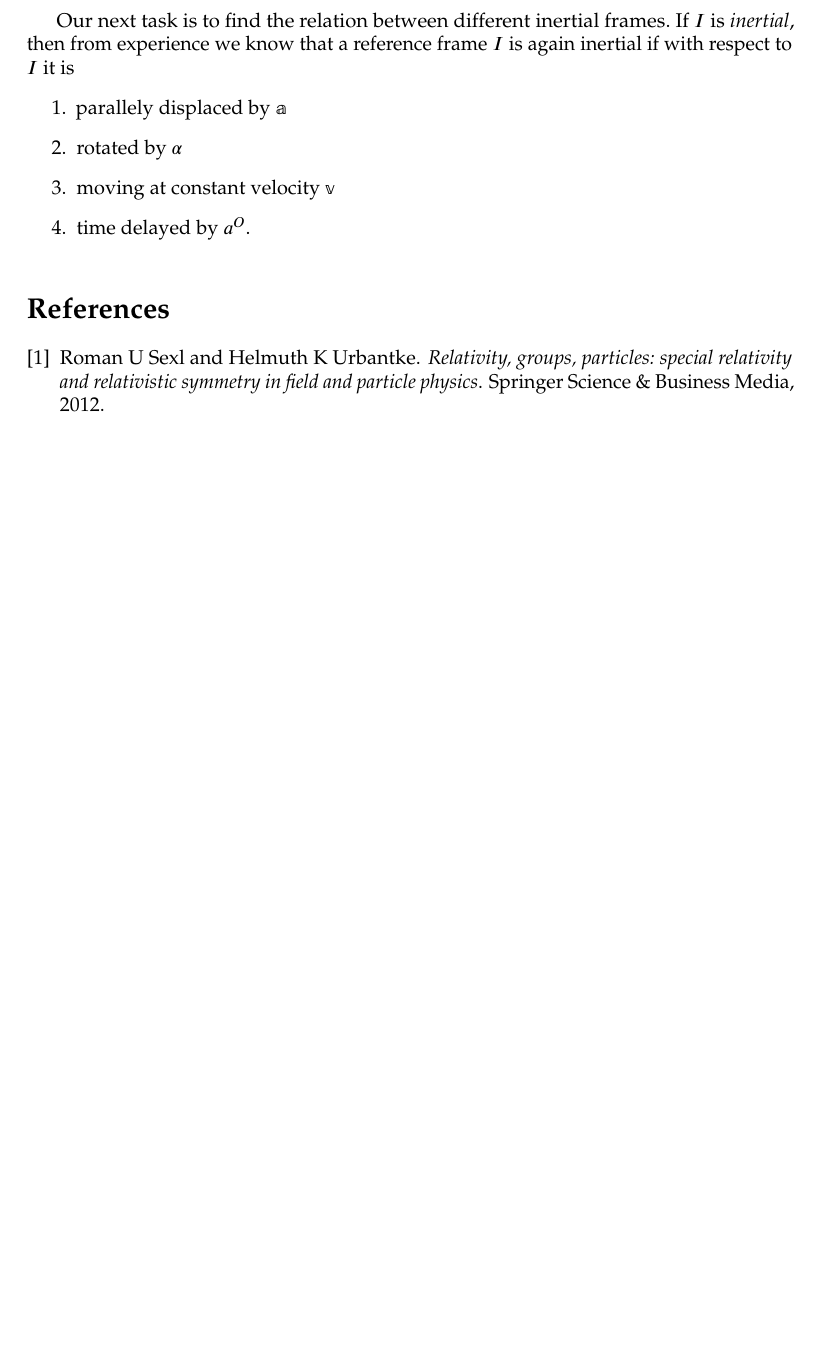
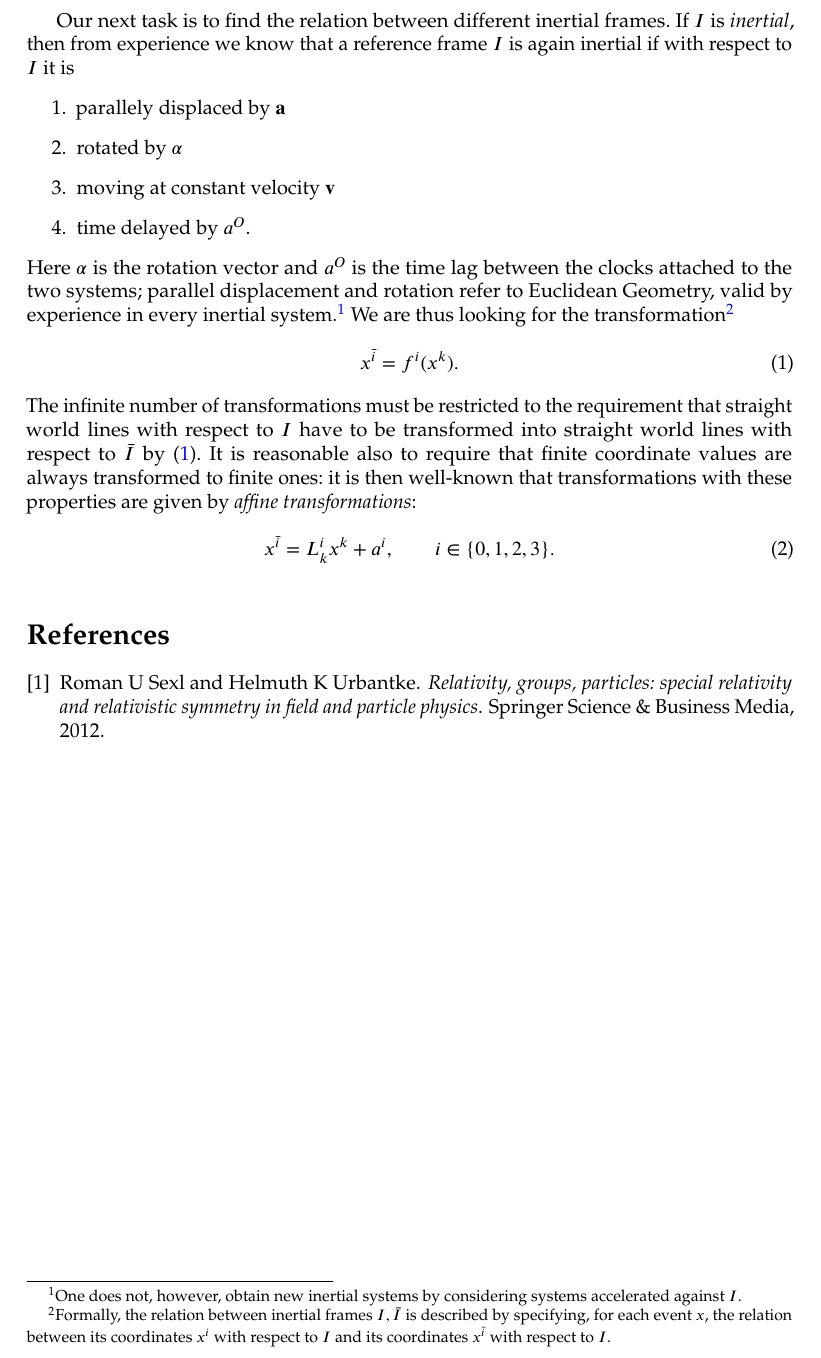
Before and after one commit to ErikPillon/LorentzTransformationsGT, a LaTeX paper (LorentzTransform.tex, which reads LT.tex): part of page 2 of 2, cut so that both start at the same text, the shorter picture padded with empty space. Compiled offline with pdfLaTeX.

Commit message:
Small progresses in section 1

```diff
--- a/LT.tex
+++ b/LT.tex
@@ -6,8 +6,18 @@ Time thus appears, at first in a purely formal manner, as a fourth ('\emph{zerot
 
 Our next task is to find the relation between different inertial frames. If $ I $ is \emph{inertial}, then from experience we know that a reference frame $ I $ is again inertial if with respect to $ I $ it is
 \begin{enumerate}
-	\item parallely displaced by $ \mathbb{a} $
-	\item rotated by $ \mathbb{\alpha} $
-	\item moving at constant velocity $ \mathbb{v} $
+	\item parallely displaced by $ \mathbf{a} $
+	\item rotated by $ \mathbf{\alpha} $
+	\item moving at constant velocity $ \mathbf{v} $
 	\item time delayed by $ a^O $.
 \end{enumerate}
+Here $ \mathbf{\alpha} $ is the rotation vector and $ a^O $ is the time lag between the clocks attached to the two systems; parallel displacement and rotation refer to Euclidean Geometry, valid by experience in every inertial system.\footnote{One does not, however, obtain new inertial systems by considering systems accelerated against $ I $.}
+We are thus looking for the transformation\footnote{Formally, the relation between inertial frames $ I, \bar{I} $ is described by specifying, for each event $ x $, the relation between its coordinates $ x^i $ with respect to $ I $ and its coordinates $ x^{\bar{i}} $ with respect to $ I $.}
+\begin{equation}
+\label{eq:transf:general_form}
+x^{\bar{i}}=f^i(x^k).
+\end{equation}
+The infinite number of transformations must be restricted to the requirement that straight world lines with respect to $ I $ have to be transformed into straight world lines with respect to $ \bar{I} $ by \eqref{eq:transf:general_form}. It is reasonable also to require that finite coordinate values are always transformed to finite ones: it is then well-known that transformations with these properties are given by \emph{affine transformations}:
+\begin{equation}
+x^{\bar{i}}=L^i_kx^k +a^i, \qquad i\in \{0,1,2,3\}.
+\end{equation}
--- a/LorentzTransform.tex
+++ b/LorentzTransform.tex
@@ -60,7 +60,16 @@
 \geometry{a4paper,top=3cm,bottom=3cm,left=3.5cm,right=3.5cm,
 	heightrounded,bindingoffset=5mm}
 \usepackage{natbib}
+% --------------- Hyperref setup ----------------------
 \usepackage{hyperref}
+\hypersetup{colorlinks=true,
+	linkcolor=blue,
+	urlcolor=blue,
+	citecolor=green,
+	anchorcolor = yellow
+}
+% ------------ end Hyperref setup ----------------------
+
 \frenchspacing
 \title{Lorentz Transformations: a Group Theory approach}
 \author{Neil \& Pillon Erik}
```
Also changed, not shown: LorentzTransform.pdf, 4 other files.
